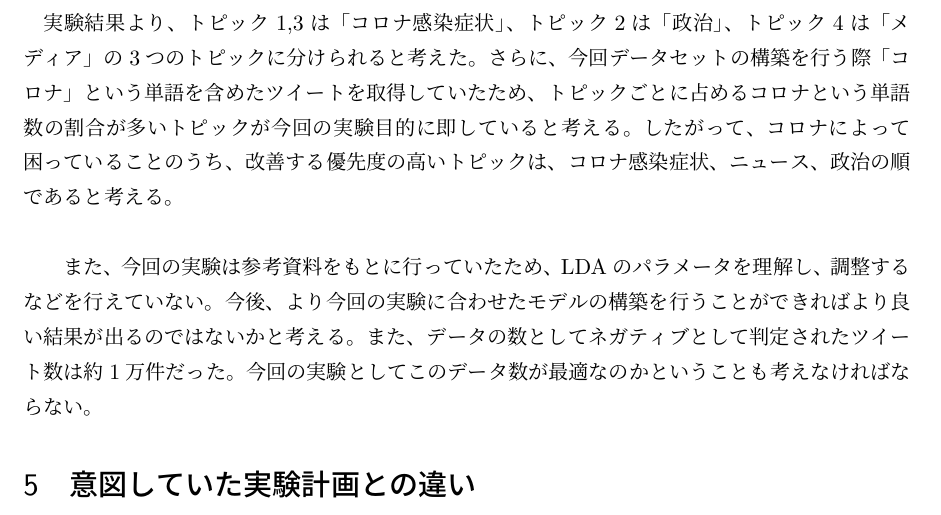
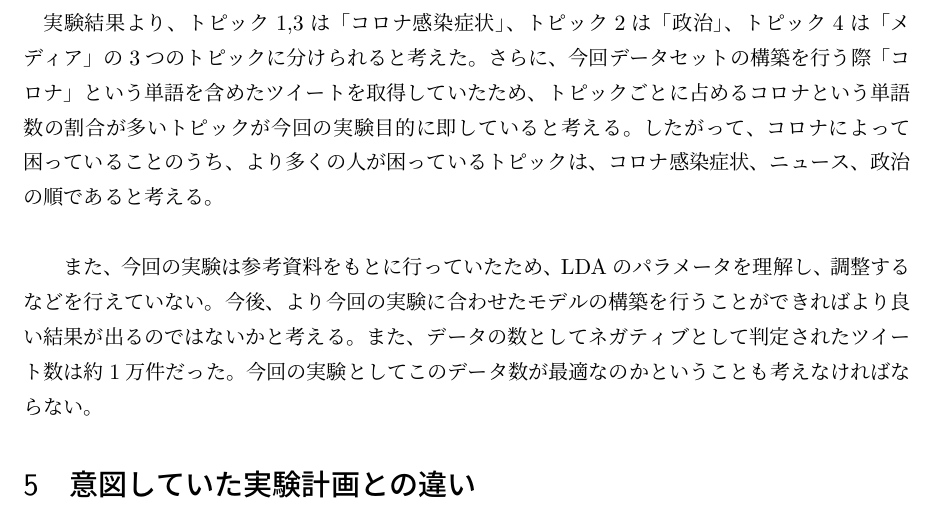
Before and after one commit to matsuda13/stulab3_project, a LaTeX document (report/final/最終レポート.tex): part of page 9 of 10, cut so that both start at the same text. Compiled offline with pLaTeX and dvipdfmx.

Commit message:
考察ちょっと変更

```diff
--- a/report/final/最終レポート.tex
+++ b/report/final/最終レポート.tex
@@ -86,7 +86,7 @@ pyLDAvisを使用してトピックモデリングの内容をhtmlに出力し
 \end{figure}
 
 \section{考察}
-実験結果より、トピック1,3は「コロナ感染症状」、トピック2は「政治」、トピック4は「メディア」の3つのトピックに分けられると考えた。さらに、今回データセットの構築を行う際「コロナ」という単語を含めたツイートを取得していたため、トピックごとに占めるコロナという単語数の割合が多いトピックが今回の実験目的に即していると考える。したがって、コロナによって困っていることのうち、改善する優先度の高いトピックは、コロナ感染症状、ニュース、政治の順であると考える。\\
+実験結果より、トピック1,3は「コロナ感染症状」、トピック2は「政治」、トピック4は「メディア」の3つのトピックに分けられると考えた。さらに、今回データセットの構築を行う際「コロナ」という単語を含めたツイートを取得していたため、トピックごとに占めるコロナという単語数の割合が多いトピックが今回の実験目的に即していると考える。したがって、コロナによって困っていることのうち、より多くの人が困っているトピックは、コロナ感染症状、ニュース、政治の順であると考える。\\
 
 　また、今回の実験は参考資料をもとに行っていたため、LDAのパラメータを理解し、調整するなどを行えていない。今後、より今回の実験に合わせたモデルの構築を行うことができればより良い結果が出るのではないかと考える。また、データの数としてネガティブとして判定されたツイート数は約1万件だった。今回の実験としてこのデータ数が最適なのかということも考えなければならない。
 
```
Also changed, not shown: report/final/最終レポート.pdf.
